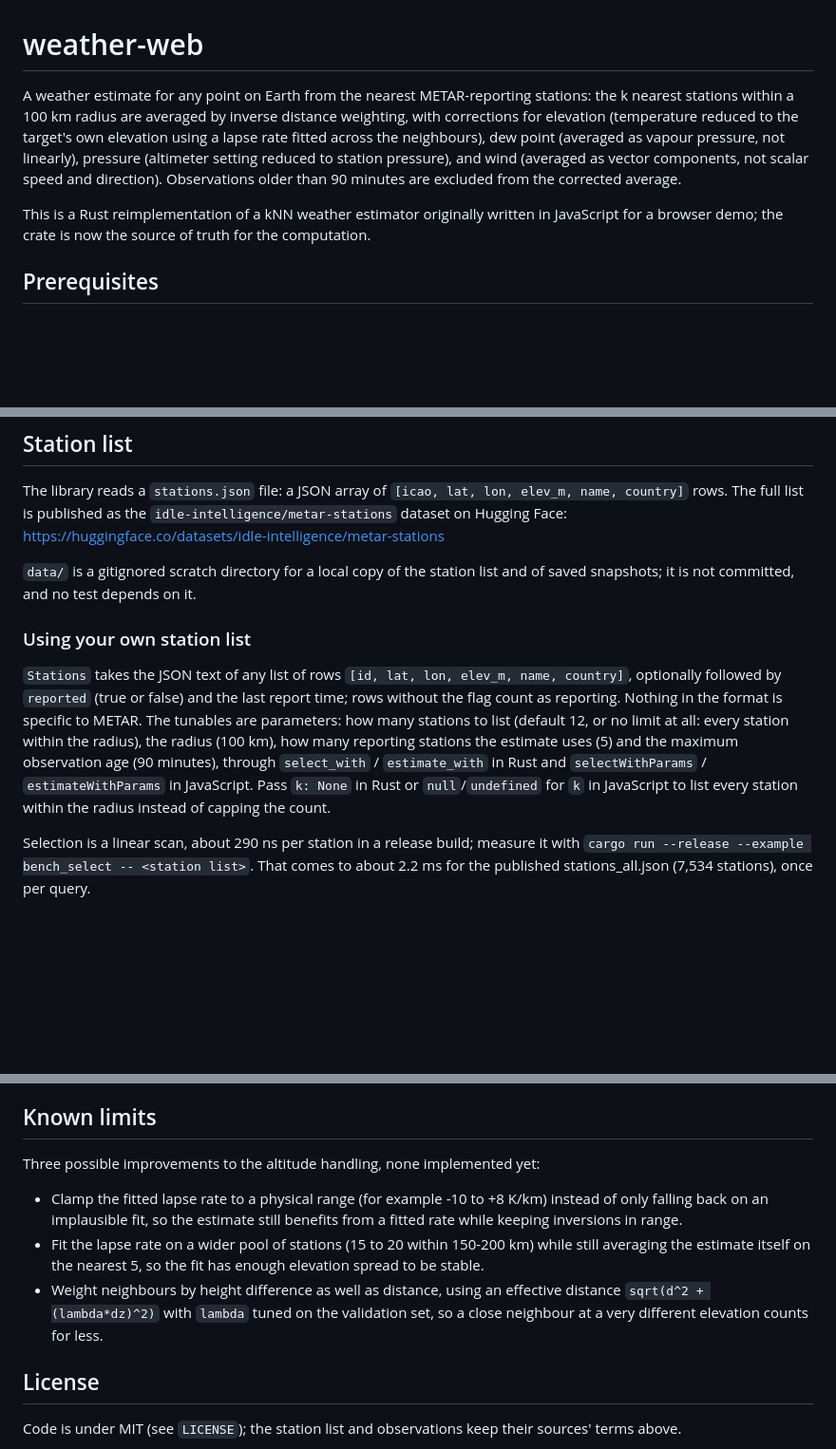
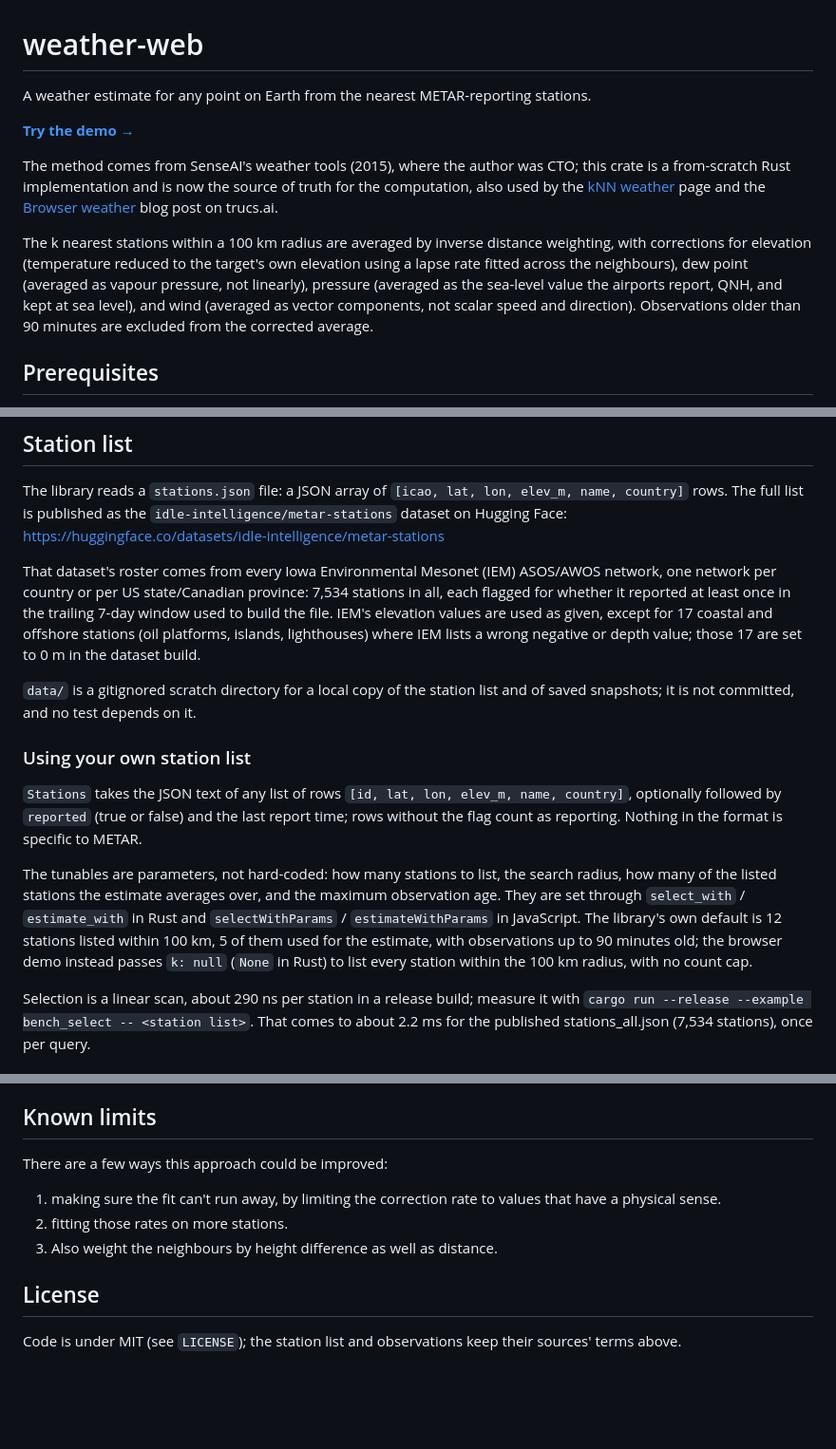
Before and after one commit to idle-intelligence/weather-web, a Markdown page: README.md, 3 parts joined by grey strips. Shown at 95% size. GitHub-like rendering; blank space fills up the shorter version.

Commit message:
README: align with the *-web READMEs, demo and trucs.ai links, pressure, credit, known limits

```diff
--- a/README.md
+++ b/README.md
@@ -1,17 +1,23 @@
 # weather-web
 
 A weather estimate for any point on Earth from the nearest METAR-reporting
-stations: the k nearest stations within a 100 km radius are averaged by
-inverse distance weighting, with corrections for elevation (temperature
-reduced to the target's own elevation using a lapse rate fitted across the
-neighbours), dew point (averaged as vapour pressure, not linearly), pressure
-(altimeter setting reduced to station pressure), and wind (averaged as
-vector components, not scalar speed and direction). Observations older than
-90 minutes are excluded from the corrected average.
+stations.
 
-This is a Rust reimplementation of a kNN weather estimator originally
-written in JavaScript for a browser demo; the crate is now the source of
-truth for the computation.
+[**Try the demo →**](https://idle-intelligence.github.io/weather-web/web/)
+
+The method comes from SenseAI's weather tools (2015), where the author was
+CTO; this crate is a from-scratch Rust implementation and is now the source
+of truth for the computation, also used by the [kNN weather](https://trucs.ai/knn-weather/)
+page and the [Browser weather](https://trucs.ai/blog/browser-weather) blog
+post on trucs.ai.
+
+The k nearest stations within a 100 km radius are averaged by inverse
+distance weighting, with corrections for elevation (temperature reduced to
+the target's own elevation using a lapse rate fitted across the neighbours),
+dew point (averaged as vapour pressure, not linearly), pressure (averaged as
+the sea-level value the airports report, QNH, and kept at sea level), and
+wind (averaged as vector components, not scalar speed and direction).
+Observations older than 90 minutes are excluded from the corrected average.
 
 ## Prerequisites
 
@@ -133,12 +140,32 @@ The library reads a `stations.json` file: a JSON array of
 as the `idle-intelligence/metar-stations` dataset on Hugging Face:
 https://huggingface.co/datasets/idle-intelligence/metar-stations
 
+That dataset's roster comes from every Iowa Environmental Mesonet (IEM)
+ASOS/AWOS network, one network per country or per US state/Canadian
+province: 7,534 stations in all, each flagged for whether it reported at
+least once in the trailing 7-day window used to build the file. IEM's
+elevation values are used as given, except for 17 coastal and offshore
+stations (oil platforms, islands, lighthouses) where IEM lists a wrong
+negative or depth value; those 17 are set to 0 m in the dataset build.
+
 `data/` is a gitignored scratch directory for a local copy of the station
 list and of saved snapshots; it is not committed, and no test depends on it.
 
 ### Using your own station list
 
-`Stations` takes the JSON text of any list of rows `[id, lat, lon, elev_m, name, country]`, optionally followed by `reported` (true or false) and the last report time; rows without the flag count as reporting. Nothing in the format is specific to METAR. The tunables are parameters: how many stations to list (default 12, or no limit at all: every station within the radius), the radius (100 km), how many reporting stations the estimate uses (5) and the maximum observation age (90 minutes), through `select_with` / `estimate_with` in Rust and `selectWithParams` / `estimateWithParams` in JavaScript. Pass `k: None` in Rust or `null`/`undefined` for `k` in JavaScript to list every station within the radius instead of capping the count.
+`Stations` takes the JSON text of any list of rows
+`[id, lat, lon, elev_m, name, country]`, optionally followed by `reported`
+(true or false) and the last report time; rows without the flag count as
+reporting. Nothing in the format is specific to METAR.
+
+The tunables are parameters, not hard-coded: how many stations to list, the
+search radius, how many of the listed stations the estimate averages over,
+and the maximum observation age. They are set through `select_with` /
+`estimate_with` in Rust and `selectWithParams` / `estimateWithParams` in
+JavaScript. The library's own default is 12 stations listed within 100 km,
+5 of them used for the estimate, with observations up to 90 minutes old; the
+browser demo instead passes `k: null` (`None` in Rust) to list every station
+within the 100 km radius, with no count cap.
 
 Selection is a linear scan, about 290 ns per station in a release build;
 measure it with `cargo run --release --example bench_select -- <station list>`.
@@ -167,18 +194,12 @@ correction helps but does not close this gap in mountainous terrain.
 
 ## Known limits
 
-Three possible improvements to the altitude handling, none implemented yet:
+There are a few ways this approach could be improved:
 
-- Clamp the fitted lapse rate to a physical range (for example -10 to +8
-  K/km) instead of only falling back on an implausible fit, so the estimate
-  still benefits from a fitted rate while keeping inversions in range.
-- Fit the lapse rate on a wider pool of stations (15 to 20 within 150-200 km)
-  while still averaging the estimate itself on the nearest 5, so the fit has
-  enough elevation spread to be stable.
-- Weight neighbours by height difference as well as distance, using an
-  effective distance `sqrt(d^2 + (lambda*dz)^2)` with `lambda` tuned on the
-  validation set, so a close neighbour at a very different elevation counts
-  for less.
+1. making sure the fit can't run away, by limiting the correction rate to
+   values that have a physical sense.
+2. fitting those rates on more stations.
+3. Also weight the neighbours by height difference as well as distance.
 
 ## License
 
```
Also changed, not shown: other parts of README.md (+7 -6 lines).
